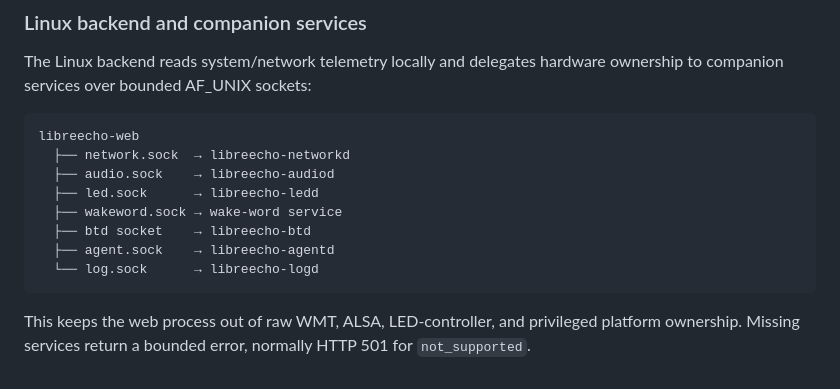
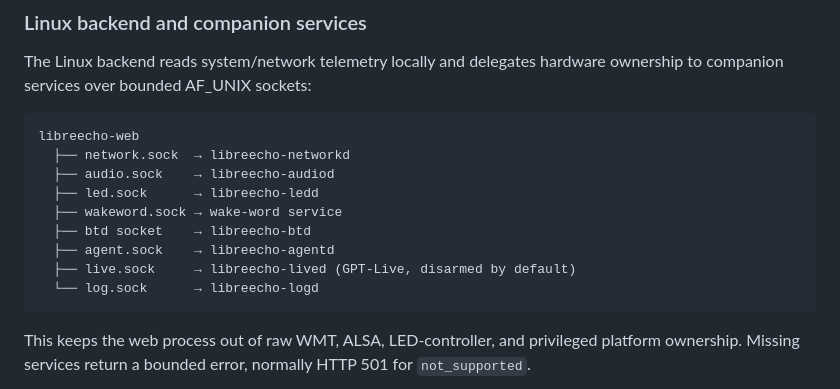
Before and after one commit to aslater3/LibreEcho-UI, a Markdown page: README.md, the part around the change. Rendered like a GitHub page.

Commit message:
docs(voice): map the GPT-Live service boundary

````diff
--- a/README.md
+++ b/README.md
@@ -98,6 +98,7 @@ libreecho-web
   ├── wakeword.sock → wake-word service
   ├── btd socket    → libreecho-btd
   ├── agent.sock    → libreecho-agentd
+  ├── live.sock     → libreecho-lived (GPT-Live, disarmed by default)
   └── log.sock      → libreecho-logd
 ```
 
````
Also changed, not shown: docs/ARCHITECTURE.md (+2 -1 lines).
